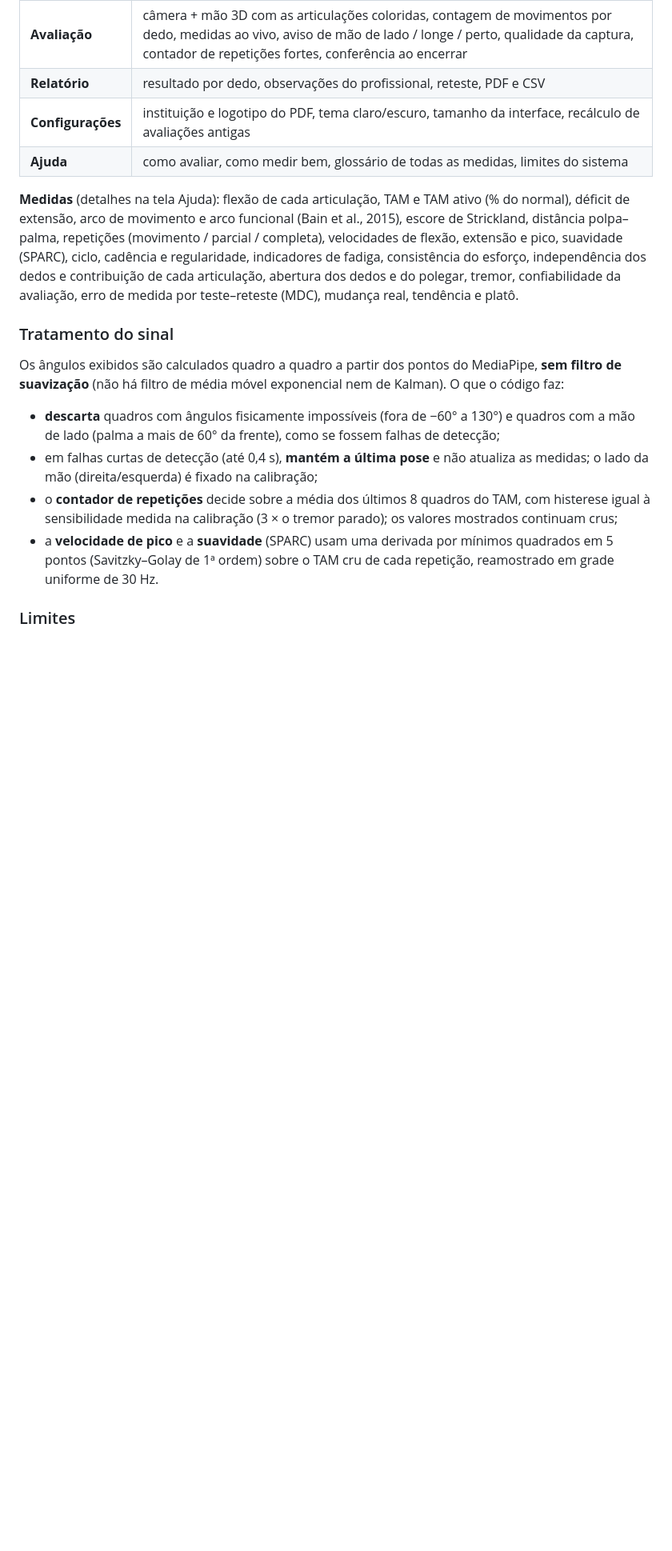
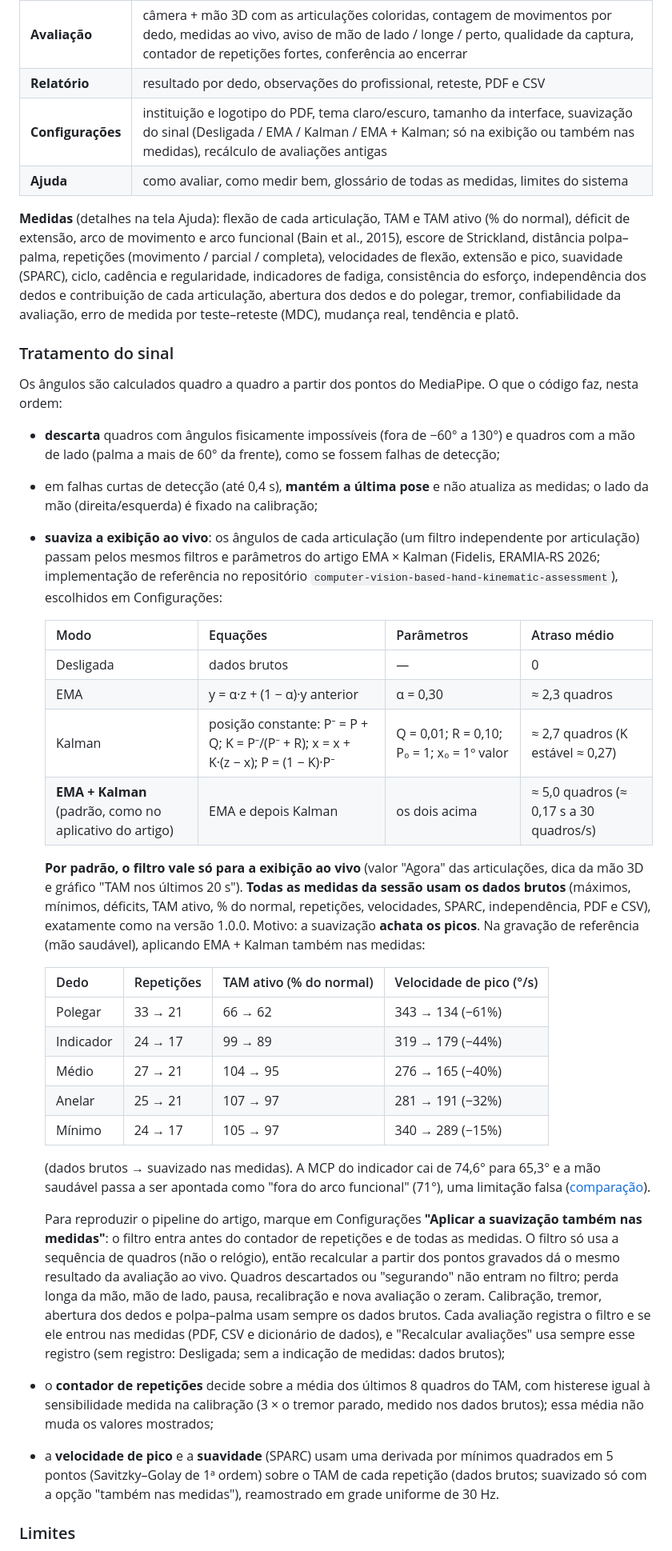
Before and after one commit to Fidelis-Leandro/manumetria, a Markdown page: README.md, the part around one of its changes. Shown at 80% size. Rendered like a GitHub page; blank space fills up the shorter version.

```diff
--- a/README.md
+++ b/README.md
@@ -69,7 +69,7 @@ flexores, zona II) ou da **Maria Souza (fictícia)** (fratura do rádio distal,
 | **Ficha** | dados do paciente, resumo por regras, lista de avaliações, gráfico de evolução (datas ou semanas desde a lesão), mapa da evolução, comparação entre avaliações, exclusão de avaliação |
 | **Avaliação** | câmera + mão 3D com as articulações coloridas, contagem de movimentos por dedo, medidas ao vivo, aviso de mão de lado / longe / perto, qualidade da captura, contador de repetições fortes, conferência ao encerrar |
 | **Relatório** | resultado por dedo, observações do profissional, reteste, PDF e CSV |
-| **Configurações** | instituição e logotipo do PDF, tema claro/escuro, tamanho da interface, recálculo de avaliações antigas |
+| **Configurações** | instituição e logotipo do PDF, tema claro/escuro, tamanho da interface, suavização do sinal (Desligada / EMA / Kalman / EMA + Kalman; só na exibição ou também nas medidas), recálculo de avaliações antigas |
 | **Ajuda** | como avaliar, como medir bem, glossário de todas as medidas, limites do sistema |
 
 **Medidas** (detalhes na tela Ajuda): flexão de cada articulação, TAM e TAM ativo (% do normal), déficit de
@@ -81,17 +81,56 @@ avaliação, erro de medida por teste–reteste (MDC), mudança real, tendência
 
 ### Tratamento do sinal
 
-Os ângulos exibidos são calculados quadro a quadro a partir dos pontos do MediaPipe, **sem filtro de
-suavização** (não há filtro de média móvel exponencial nem de Kalman). O que o código faz:
+Os ângulos são calculados quadro a quadro a partir dos pontos do MediaPipe. O que o código faz, nesta ordem:
 
 - **descarta** quadros com ângulos fisicamente impossíveis (fora de −60° a 130°) e quadros com a mão de
   lado (palma a mais de 60° da frente), como se fossem falhas de detecção;
 - em falhas curtas de detecção (até 0,4 s), **mantém a última pose** e não atualiza as medidas; o lado da
   mão (direita/esquerda) é fixado na calibração;
+- **suaviza a exibição ao vivo**: os ângulos de cada articulação (um filtro independente por articulação)
+  passam pelos mesmos filtros e parâmetros do artigo EMA × Kalman (Fidelis, ERAMIA-RS 2026; implementação
+  de referência no repositório `computer-vision-based-hand-kinematic-assessment`), escolhidos em
+  Configurações:
+
+  | Modo | Equações | Parâmetros | Atraso médio |
+  |---|---|---|---|
+  | Desligada | dados brutos | — | 0 |
+  | EMA | y = α·z + (1 − α)·y anterior | α = 0,30 | ≈ 2,3 quadros |
+  | Kalman | posição constante: P⁻ = P + Q; K = P⁻/(P⁻ + R); x = x + K·(z − x); P = (1 − K)·P⁻ | Q = 0,01; R = 0,10; P₀ = 1; x₀ = 1º valor | ≈ 2,7 quadros (K estável ≈ 0,27) |
+  | **EMA + Kalman** (padrão, como no aplicativo do artigo) | EMA e depois Kalman | os dois acima | ≈ 5,0 quadros (≈ 0,17 s a 30 quadros/s) |
+
+  **Por padrão, o filtro vale só para a exibição ao vivo** (valor "Agora" das articulações, dica da mão
+  3D e gráfico "TAM nos últimos 20 s"). **Todas as medidas da sessão usam os dados brutos** (máximos,
+  mínimos, déficits, TAM ativo, % do normal, repetições, velocidades, SPARC, independência, PDF e CSV),
+  exatamente como na versão 1.0.0. Motivo: a suavização **achata os picos**. Na gravação de referência
+  (mão saudável), aplicando EMA + Kalman também nas medidas:
+
+  | Dedo | Repetições | TAM ativo (% do normal) | Velocidade de pico (°/s) |
+  |---|---|---|---|
+  | Polegar | 33 → 21 | 66 → 62 | 343 → 134 (−61%) |
+  | Indicador | 24 → 17 | 99 → 89 | 319 → 179 (−44%) |
+  | Médio | 27 → 21 | 104 → 95 | 276 → 165 (−40%) |
+  | Anelar | 25 → 21 | 107 → 97 | 281 → 191 (−32%) |
+  | Mínimo | 24 → 17 | 105 → 97 | 340 → 289 (−15%) |
+
+  (dados brutos → suavizado nas medidas). A MCP do indicador cai de 74,6° para 65,3° e a mão saudável
+  passa a ser apontada como "fora do arco funcional" (71°), uma limitação falsa
+  ([comparação](docs/filtros_comparacao.png)).
+
+  Para reproduzir o pipeline do artigo, marque em Configurações **"Aplicar a suavização também nas
+  medidas"**: o filtro entra antes do contador de repetições e de todas as medidas. O filtro só usa a
+  sequência de quadros (não o relógio), então recalcular a partir dos pontos gravados dá o mesmo resultado
+  da avaliação ao vivo. Quadros descartados ou "segurando" não entram no filtro; perda longa da mão, mão de
+  lado, pausa, recalibração e nova avaliação o zeram. Calibração, tremor, abertura dos dedos e
+  polpa–palma usam sempre os dados brutos. Cada avaliação registra o filtro e se ele entrou nas medidas
+  (PDF, CSV e dicionário de dados), e "Recalcular avaliações" usa sempre esse registro (sem registro:
+  Desligada; sem a indicação de medidas: dados brutos);
 - o **contador de repetições** decide sobre a média dos últimos 8 quadros do TAM, com histerese igual à
-  sensibilidade medida na calibração (3 × o tremor parado); os valores mostrados continuam crus;
+  sensibilidade medida na calibração (3 × o tremor parado, medido nos dados brutos); essa média não muda os
+  valores mostrados;
 - a **velocidade de pico** e a **suavidade** (SPARC) usam uma derivada por mínimos quadrados em 5 pontos
-  (Savitzky–Golay de 1ª ordem) sobre o TAM cru de cada repetição, reamostrado em grade uniforme de 30 Hz.
+  (Savitzky–Golay de 1ª ordem) sobre o TAM de cada repetição (dados brutos; suavizado só com a opção "também nas medidas"),
+  reamostrado em grade uniforme de 30 Hz.
 
 ### Limites
 
```
Also changed, not shown: other parts of README.md (+1 -1 lines), DESENVOLVIMENTO.md (+23 -5 lines), docs/filtros_comparacao.png (added), 17 other files.
